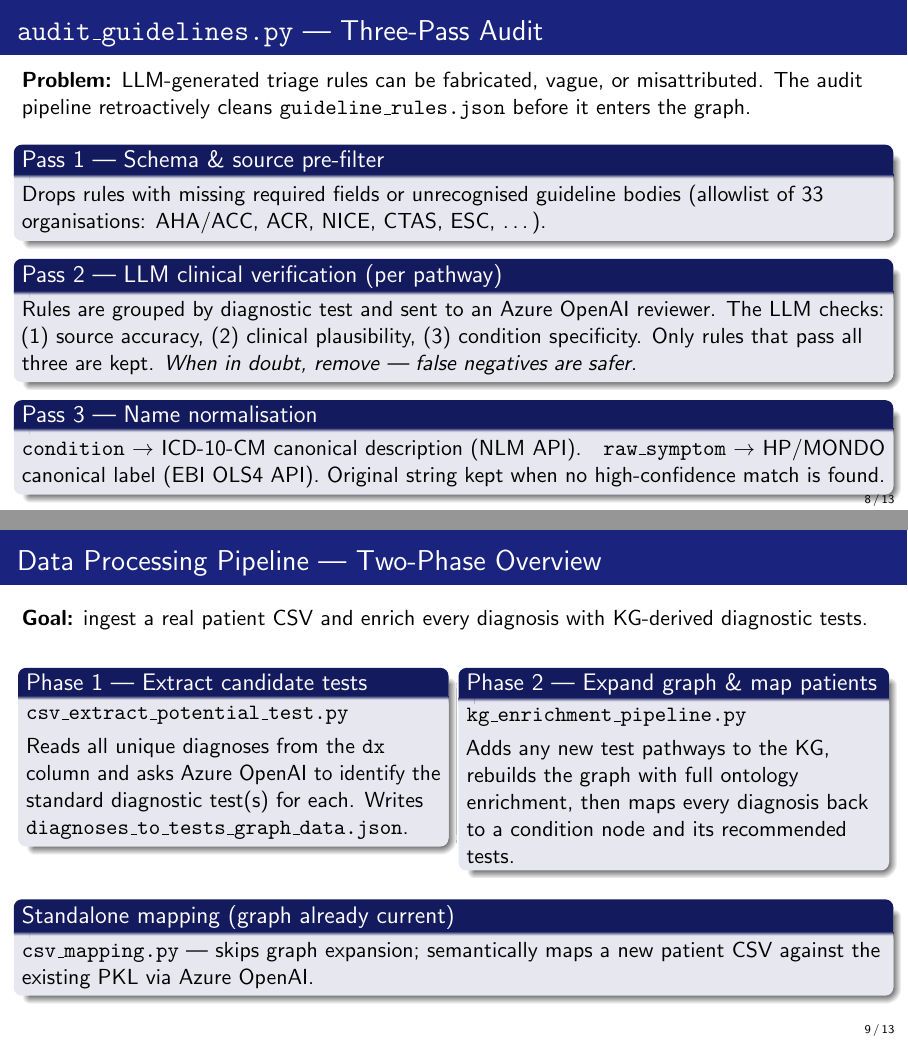
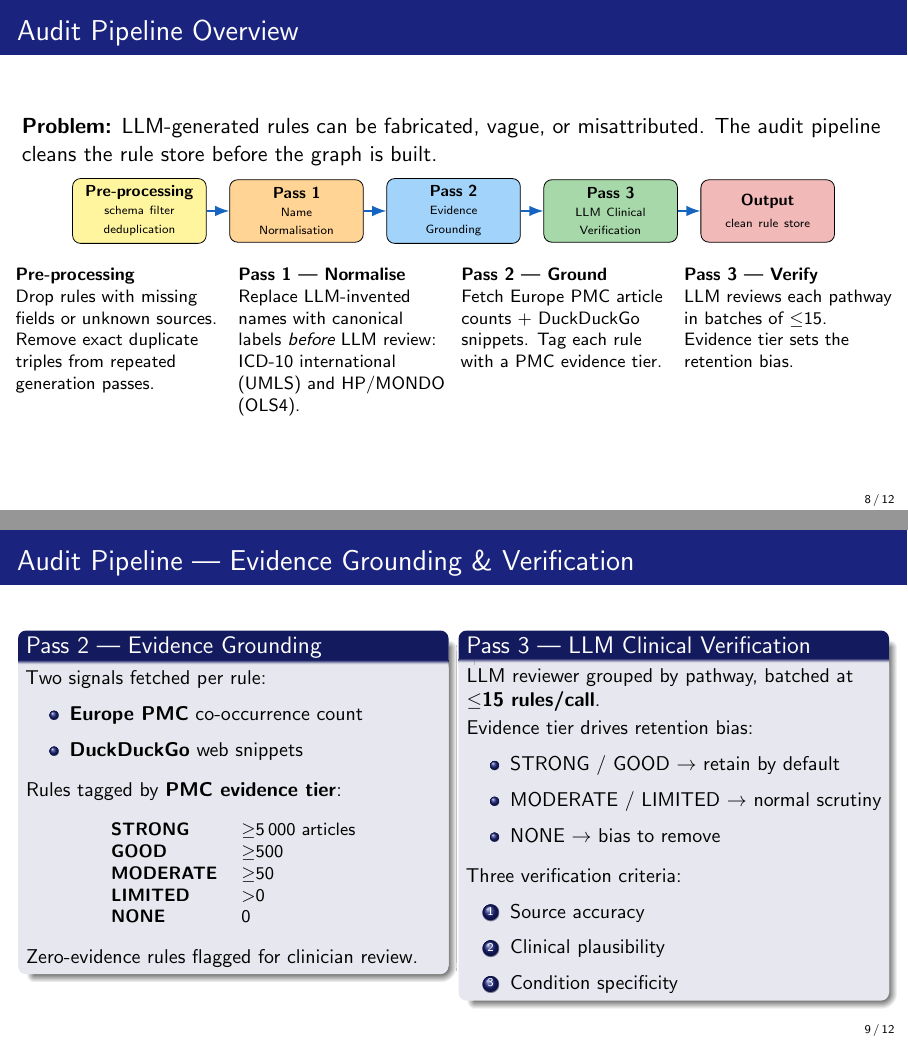
Before and after one commit to biswurmt/mlmd-noise, LaTeX slides (presentation-slide/presentation.tex): pages 8 and 9 of 13 before the commit and pages 8 and 9 of 12 after it, joined at a grey line. Compiled offline with pdfLaTeX.

Commit message:
Update presentation slide.

```diff
--- a/presentation-slide/presentation.tex
+++ b/presentation-slide/presentation.tex
@@ -272,29 +273,115 @@
 \section{Guideline Audit Pipeline}
 % =============================================================================
 
-\begin{frame}{\texttt{audit\_guidelines.py} --- Three-Pass Audit}
-  \textbf{Problem:} LLM-generated triage rules can be fabricated, vague, or
-  misattributed. The audit pipeline retroactively cleans
-  \texttt{guideline\_rules.json} before it enters the graph.
+% ── Audit slide 1: pipeline overview ─────────────────────────────────────────
+\begin{frame}{Audit Pipeline Overview}
+  \textbf{Problem:} LLM-generated rules can be fabricated, vague, or misattributed.
+  The audit pipeline cleans the rule store before the graph is built.
 
-  \vspace{0.6em}
-  \begin{block}{Pass 1 --- Schema \& source pre-filter}
-    Drops rules with missing required fields or unrecognised guideline bodies
-    (allowlist of 33 organisations: AHA/ACC, ACR, NICE, CTAS, ESC, \ldots).
-  \end{block}
+  \vspace{0.5em}
+  \centering
+  \begin{tikzpicture}[
+    node distance=0.4cm and 0.4cm,
+    box/.style={draw, rounded corners, fill=lightgray,
+                text width=2.1cm, align=center, minimum height=1.1cm,
+                font=\scriptsize},
+    arr/.style={-{Latex[length=2.5mm]}, thick, color=midblue},
+  ]
+    \node[box, fill=riskfactor!70] (pre)
+      {\textbf{Pre-processing}\\[2pt]{\tiny schema filter\\deduplication}};
+    \node[box, fill=vital!60, right=of pre] (norm)
+      {\textbf{Pass 1}\\[2pt]{\tiny Name\\Normalisation}};
+    \node[box, fill=condition!60, right=of norm] (ground)
+      {\textbf{Pass 2}\\[2pt]{\tiny Evidence\\Grounding}};
+    \node[box, fill=testcol!70, right=of ground] (verify)
+      {\textbf{Pass 3}\\[2pt]{\tiny LLM Clinical\\Verification}};
+    \node[box, fill=symptom!50, right=of verify] (out)
+      {\textbf{Output}\\[2pt]{\tiny clean rule store}};
 
-  \begin{block}{Pass 2 --- LLM clinical verification (per pathway)}
-    Rules are grouped by diagnostic test and sent to an Azure OpenAI reviewer.
-    The LLM checks: (1) source accuracy, (2) clinical plausibility,
-    (3) condition specificity. Only rules that pass all three are kept.
-    \emph{When in doubt, remove --- false negatives are safer.}
-  \end{block}
+    \draw[arr] (pre)    -- (norm);
+    \draw[arr] (norm)   -- (ground);
+    \draw[arr] (ground) -- (verify);
+    \draw[arr] (verify) -- (out);
+  \end{tikzpicture}
 
-  \begin{block}{Pass 3 --- Name normalisation}
-    \texttt{condition} $\to$ ICD-10-CM canonical description (NLM API).\quad
-    \texttt{raw\_symptom} $\to$ HP/MONDO canonical label (EBI OLS4 API).
-    Original string kept when no high-confidence match is found.
-  \end{block}
+  \vspace{0.3em}
+  \begin{columns}[T]
+    \begin{column}{0.24\textwidth}
+      \footnotesize
+      \textbf{Pre-processing}\\
+      Drop rules with missing fields or unknown sources.
+      Remove exact duplicate triples from repeated generation passes.
+    \end{column}
+    \begin{column}{0.24\textwidth}
+      \footnotesize
+      \textbf{Pass 1 — Normalise}\\
+      Replace LLM-invented names with canonical labels \emph{before} LLM review:
+      ICD-10 international (UMLS) and HP/MONDO (OLS4).
+    \end{column}
+    \begin{column}{0.24\textwidth}
+      \footnotesize
+      \textbf{Pass 2 — Ground}\\
+      Fetch Europe PMC article counts + DuckDuckGo snippets.
+      Tag each rule with a PMC evidence tier.
+    \end{column}
+    \begin{column}{0.24\textwidth}
+      \footnotesize
+      \textbf{Pass 3 — Verify}\\
+      LLM reviews each pathway in batches of $\leq$15.
+      Evidence tier sets the retention bias.
+    \end{column}
+  \end{columns}
+\end{frame}
+
+% ── Audit slide 2: evidence grounding + verification detail ───────────────────
+\begin{frame}{Audit Pipeline --- Evidence Grounding \& Verification}
+  \begin{columns}[T]
+    \begin{column}{0.48\textwidth}
+      \begin{block}{Pass 2 --- Evidence Grounding}
+        \small
+        Two signals fetched per rule:
+        \begin{itemize}
+          \item \textbf{Europe PMC} co-occurrence count
+          \item \textbf{DuckDuckGo} web snippets
+        \end{itemize}
+        \vspace{0.2em}
+        Rules tagged by \textbf{PMC evidence tier}:
+        \begin{center}
+          \footnotesize
+          \begin{tabular}{@{}ll@{}}
+            \textbf{STRONG}   & $\geq$5\,000 articles \\
+            \textbf{GOOD}     & $\geq$500 \\
+            \textbf{MODERATE} & $\geq$50 \\
+            \textbf{LIMITED}  & $>$0 \\
+            \textbf{NONE}     & 0 \\
+          \end{tabular}
+        \end{center}
+        Zero-evidence rules flagged for clinician review.
+      \end{block}
+    \end{column}
+    \begin{column}{0.48\textwidth}
+      \begin{block}{Pass 3 --- LLM Clinical Verification}
+        \small
+        LLM reviewer grouped by pathway, batched at \textbf{$\leq$15 rules/call}.
+
+        \vspace{0.2em}
+        Evidence tier drives retention bias:
+        \begin{itemize}
+          \item STRONG / GOOD $\to$ retain by default
+          \item MODERATE / LIMITED $\to$ normal scrutiny
+          \item NONE $\to$ bias to remove
+        \end{itemize}
+
+        \vspace{0.2em}
+        Three verification criteria:
+        \begin{enumerate}
+          \item Source accuracy
+          \item Clinical plausibility
+          \item Condition specificity
+        \end{enumerate}
+      \end{block}
+    \end{column}
+  \end{columns}
 \end{frame}
 
 
@@ -310,15 +397,15 @@
   \begin{columns}[T]
     \begin{column}{0.48\textwidth}
       \begin{block}{Phase 1 --- Extract candidate tests}
-        \texttt{csv\_extract\_potential\_test.py}\\[0.3em]
+        \textbf{Test Extractor}\\[0.3em]
         Reads all unique diagnoses from the \texttt{dx} column and asks
-        Azure OpenAI to identify the standard diagnostic test(s) for each.
-        Writes \texttt{diagnoses\_to\_tests\_graph\_data.json}.
+        GPT-5 Nano to identify the standard diagnostic test(s) for each.
+        Writes a diagnosis-to-test mapping file.
       \end{block}
     \end{column}
     \begin{column}{0.48\textwidth}
       \begin{block}{Phase 2 --- Expand graph \& map patients}
-        \texttt{kg\_enrichment\_pipeline.py}\\[0.3em]
+        \textbf{Enrichment \& Mapping Pipeline}\\[0.3em]
         Adds any new test pathways to the KG, rebuilds the graph with full
         ontology enrichment, then maps every diagnosis back to a condition
         node and its recommended tests.
@@ -328,9 +415,6 @@
 
   \vspace{0.5em}
   \begin{block}{Standalone mapping (graph already current)}
-    \texttt{csv\_mapping.py} --- skips graph expansion; semantically maps a
-    new patient CSV against the existing PKL via Azure OpenAI.
+    \textbf{Patient Mapper} --- skips graph expansion; semantically maps a
+    new patient CSV against the existing graph store via GPT-5 Nano.
   \end{block}
-\end{frame}
-
-\begin{frame}[fragile]{Phase 1 --- \texttt{csv\_extract\_potential\_test.py}}
@@ -348 +420,0 @@
-        \item Write \texttt{diagnoses\_to\_tests\_graph\_data.json}.
@@ -368 +420,0 @@
-\begin{frame}{Phase 2 --- \texttt{kg\_enrichment\_pipeline.py}}
@@ -374 +420,0 @@
-    1  & Read \texttt{diagnoses\_to\_tests\_graph\_data.json}; collect unique test names. \\
```
Also changed, not shown: presentation-slide/presentation.pdf, presentation-slide/presentation.tex (137 more changed lines).
